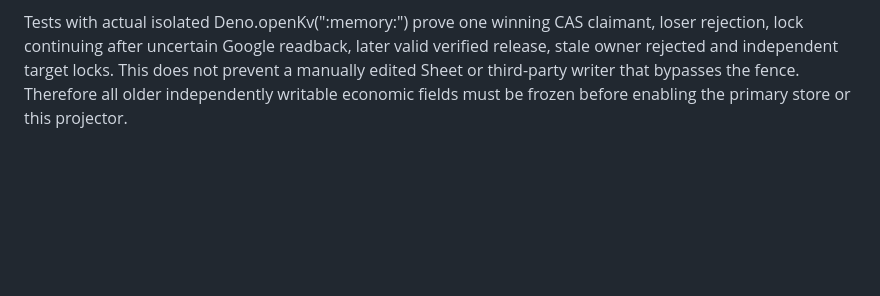
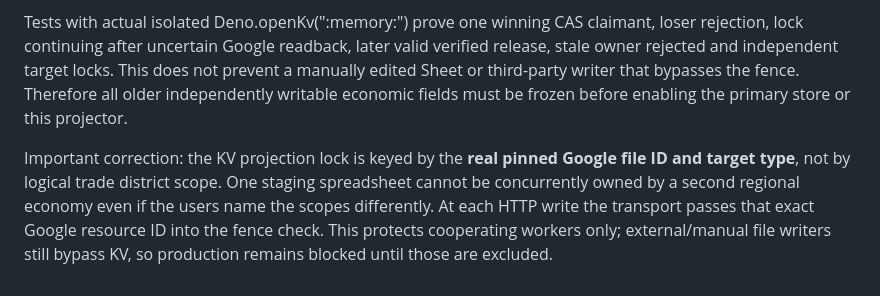
Before and after one commit to vladvladislav8111-art/RPG-engine-v2, a Markdown page: docs/EC06_GOOGLE_HTTP_SOURCE_STAGING.md, the part around the change. GitHub-like rendering; blank space fills up the shorter version.

Commit message:
docs(ec06): lock identity anchored to physical Google file across multiple city scopes

```diff
--- a/docs/EC06_GOOGLE_HTTP_SOURCE_STAGING.md
+++ b/docs/EC06_GOOGLE_HTTP_SOURCE_STAGING.md
@@ -32,3 +32,6 @@ Authorize/provision isolated staging resources. Implement an actual KV-backed ex
 src/economic_google_kv_exclusive_fence.ts implements acquisition using ONE real KV atomic CAS for an exclusive scope/target lock and cryptographically random holder token. It is a cooperative lock for our own authorized workers, not a Google-native lock. Two workers cannot claim one target simultaneously. Each write path verifies ownership before and after Google calls. A crashed or uncertain projection intentionally leaves the lock HELD indefinitely: NO TTL, automatic steal or optimistic replay is permitted. Only the owning worker can release the lock after a trusted independent projection readback callback has confirmed a durable source receipt. In production such callbacks must be internal and authenticated, never caller-provided. Lost owner/ambiguous outcome requires separate reviewed operator recovery; no force-unlock endpoint exists.
 
 Tests with actual isolated Deno.openKv(":memory:") prove one winning CAS claimant, loser rejection, lock continuing after uncertain Google readback, later valid verified release, stale owner rejected and independent target locks. This does not prevent a manually edited Sheet or third-party writer that bypasses the fence. Therefore all older independently writable economic fields must be frozen before enabling the primary store or this projector.
+
+
+Important correction: the KV projection lock is keyed by the **real pinned Google file ID and target type**, not by logical trade district scope. One staging spreadsheet cannot be concurrently owned by a second regional economy even if the users name the scopes differently. At each HTTP write the transport passes that exact Google resource ID into the fence check. This protects cooperating workers only; external/manual file writers still bypass KV, so production remains blocked until those are excluded.
```
